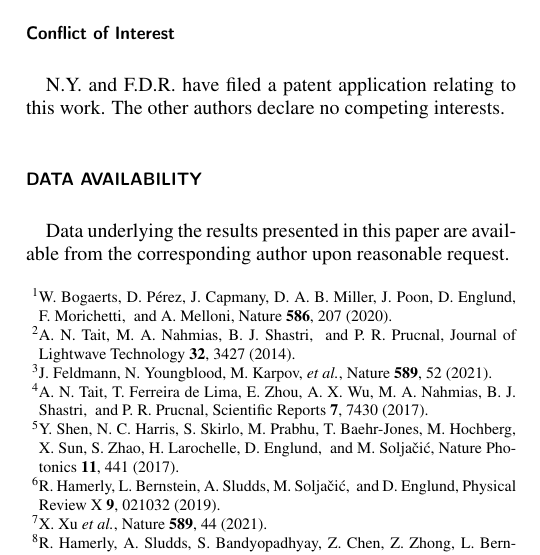
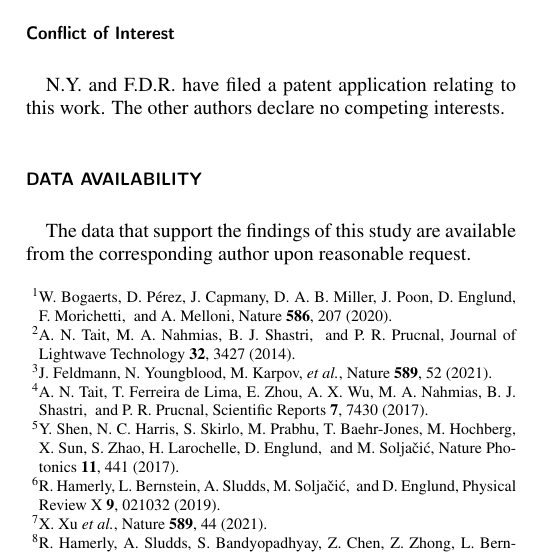
Before and after one commit to shg123456/theorem-paper, a LaTeX paper (APL/Distributed_Coherent_Optical_Computing_via_Injection_Locked_Photonic_Networks_OPTICA_/MAIN-TEXT.tex): part of one column of page 12 of 13, cut so that both start at the same text. Compiled offline with pdfLaTeX.

Commit message:
Update data availability statement

```diff
--- a/APL/Distributed_Coherent_Optical_Computing_via_Injection_Locked_Photonic_Networks_OPTICA_/MAIN-TEXT.tex
+++ b/APL/Distributed_Coherent_Optical_Computing_via_Injection_Locked_Photonic_Networks_OPTICA_/MAIN-TEXT.tex
@@ -349,7 +349,7 @@ This work was supported in part by the Office of Naval Research (ONR N00014-26-1
 N.Y. and F.D.R. have filed a patent application relating to this work. The other authors declare no competing interests.
 
 \section*{DATA AVAILABILITY}
-Data underlying the results presented in this paper are available from the corresponding author upon reasonable request.
+The data that support the findings of this study are available from the corresponding author upon reasonable request.
 
 %%%%%%%%%%%%%%%%%%%%%%% References %%%%%%%%%%%%%%%%%%%%%%%%%
 
```
